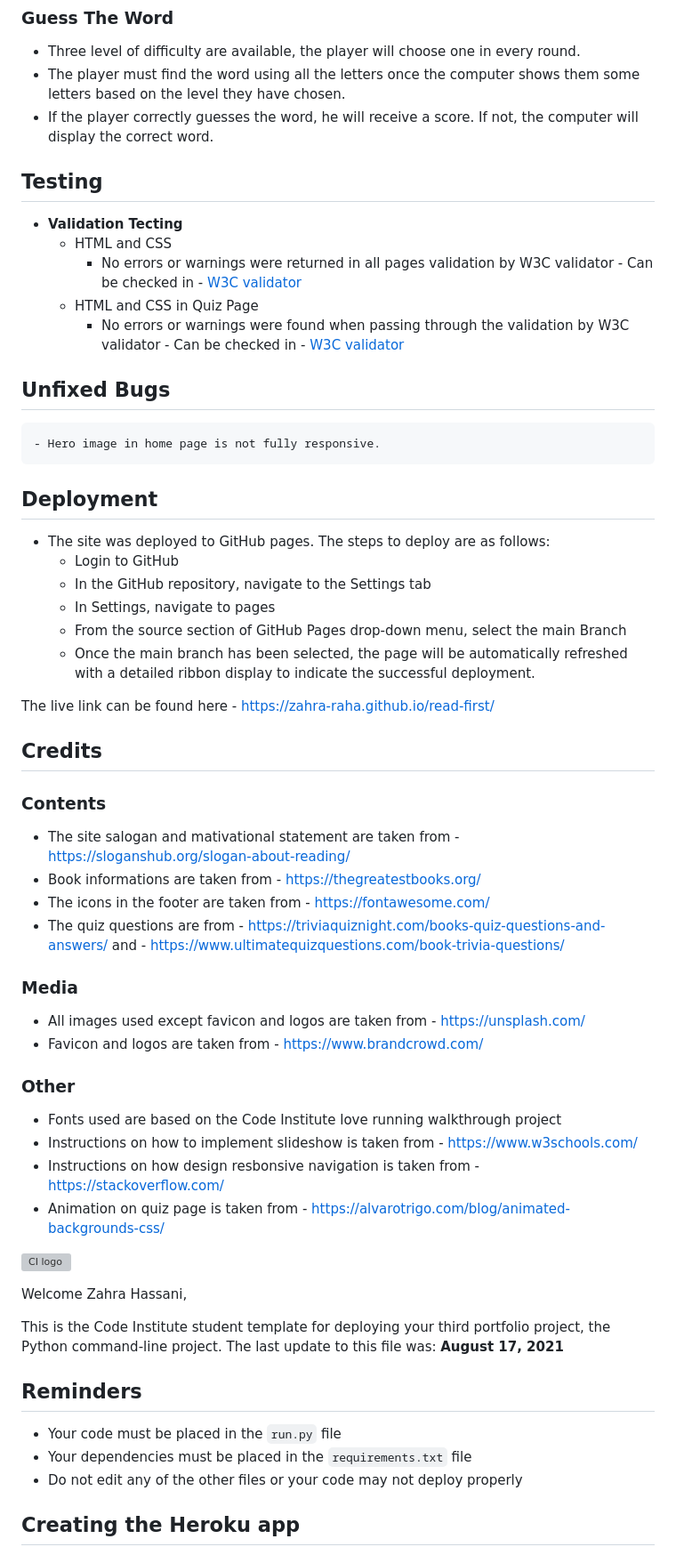
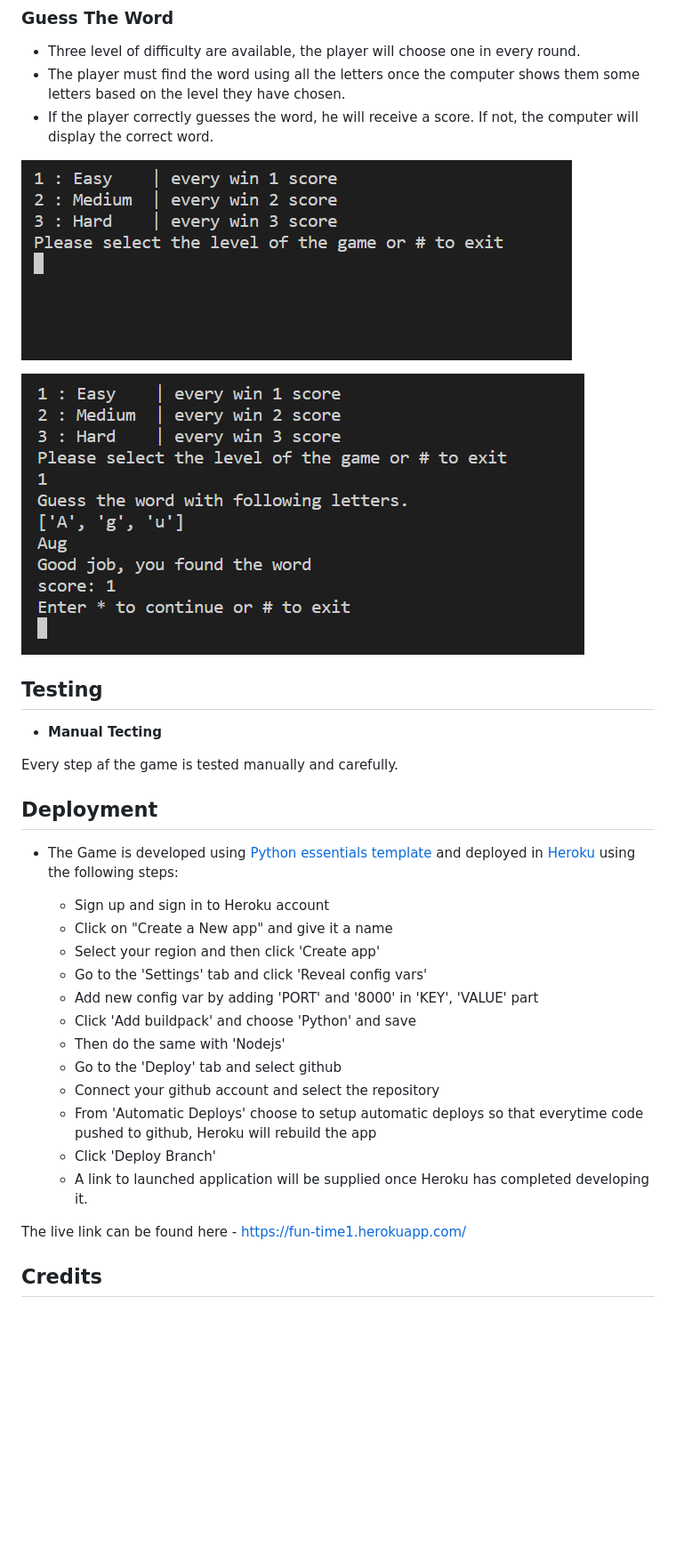
Before and after one commit to zahra-raha/game, a Markdown page: README.md, the part around one of its changes. Shown at 89% size. Drawn GitHub-style; pictures changed too: assets/images/5.PNG (added), assets/images/6.PNG (added); blank space fills up the shorter version; grey boxes are pictures that could not be loaded.

```diff
--- a/README.md
+++ b/README.md
@@ -40,57 +39,35 @@ Fun Time is a Python based game designed for a command line interface (CLI).It h
 - The player must find the word using all the letters once the computer shows them some letters based on the level they have chosen.
 - If the player correctly guesses the word, he will receive a score. If not, the computer will display the correct word.
 
+![GTW choose the level](assets/images/5.PNG)
+
+![GTW](assets/images/6.PNG)
+
 ## Testing
 
-- __Validation Tecting__
-    - HTML and CSS
-        - No errors or warnings were returned in all pages validation by W3C validator - Can be checked in - [W3C validator](https://validator.w3.org/nu/?doc=https%3A%2F%2Fzahra-raha.github.io%2Fread-first)
-    - HTML and CSS in Quiz Page
-        - No errors or warnings were found when passing through the validation by W3C validator - Can be checked in - [W3C validator](https://validator.w3.org/nu/?doc=https%3A%2F%2Fzahra-raha.github.io%2Fread-first%2Fquiz.html)
-## Unfixed Bugs
-    - Hero image in home page is not fully responsive.
+- __Manual Tecting__
+
+Every step af the game is tested manually and carefully.
+
 
 ## Deployment
 
-- The site was deployed to GitHub pages. The steps to deploy are as follows:
-  - Login to GitHub
-  - In the GitHub repository, navigate to the Settings tab
-  - In Settings, navigate to pages
-  - From the source section of GitHub Pages drop-down menu, select the main Branch
-  - Once the main branch has been selected, the page will be automatically refreshed with a detailed ribbon display to indicate the successful deployment.
+- The Game is developed using [Python essentials template](https://github.com/Code-Institute-Org/python-essentials-template) and deployed in [Heroku](https://www.heroku.com/) using the following steps:
 
-The live link can be found here - https://zahra-raha.github.io/read-first/
+    - Sign up and sign in to Heroku account
+    - Click on "Create a New app" and give it a name
+    - Select your region and then click 'Create app'
+    - Go to the 'Settings' tab and click 'Reveal config vars'
+    - Add new config var by adding 'PORT' and '8000' in 'KEY', 'VALUE' part
+    - Click 'Add buildpack' and choose 'Python' and save
+    - Then do the same with 'Nodejs'
+    - Go to the 'Deploy' tab and select github
+    - Connect your github account and select the repository
+    - From 'Automatic Deploys' choose to setup automatic deploys so that everytime code pushed to github, Heroku will rebuild the app
+    - Click 'Deploy Branch'
+    - A link to launched application will be supplied once Heroku has completed developing it.
+
+The live link can be found here - https://fun-time1.herokuapp.com/
 
 
 ## Credits
-### Contents
-- The site salogan and mativational statement are taken from - https://sloganshub.org/slogan-about-reading/
-- Book informations are taken from - https://thegreatestbooks.org/
-- The icons in the footer are taken from - https://fontawesome.com/
-- The quiz questions are from - https://triviaquiznight.com/books-quiz-questions-and-answers/ and - https://www.ultimatequizquestions.com/book-trivia-questions/
-
-### Media
-- All images used except favicon and logos are taken from - https://unsplash.com/
-- Favicon and logos are taken from - https://www.brandcrowd.com/
-
-### Other
-- Fonts used are based on the Code Institute love running walkthrough project
-- Instructions on how to implement slideshow is taken from - https://www.w3schools.com/
-- Instructions on how design resbonsive navigation is taken from - https://stackoverflow.com/
-- Animation on quiz page is taken from - https://alvarotrigo.com/blog/animated-backgrounds-css/
-
-
-![CI logo](https://codeinstitute.s3.amazonaws.com/fullstack/ci_logo_small.png)
-
-Welcome Zahra Hassani,
-
-This is the Code Institute student template for deploying your third portfolio project, the Python command-line project. The last update to this file was: **August 17, 2021**
-
-## Reminders
-
-* Your code must be placed in the `run.py` file
-* Your dependencies must be placed in the `requirements.txt` file
-* Do not edit any of the other files or your code may not deploy properly
-
-## Creating the Heroku app
-
```
Also changed, not shown: other parts of README.md (+8 -22 lines), assets/images/1.PNG (added), assets/images/2.PNG (added), assets/images/3.PNG (added), assets/images/4.PNG (added), 1 other file.
